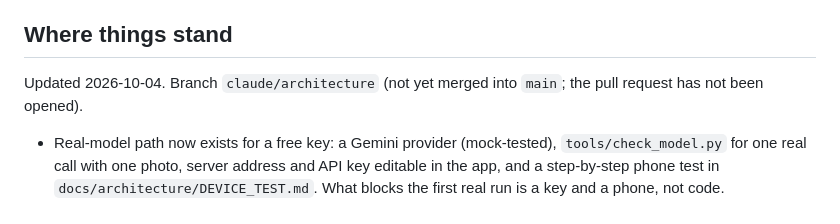
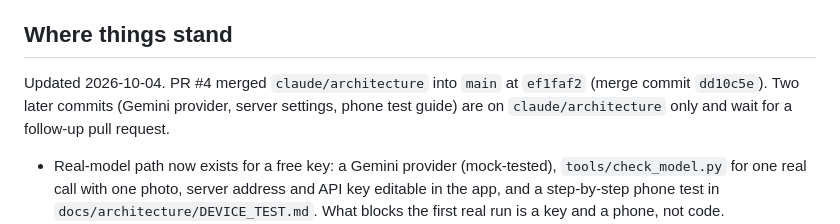
Before and after one commit to ramnivasattanti2008-cloud/DESIGN-THINKING-, a Markdown page: docs/PROJECT_STATE.md, the part around the change. Rendered like a GitHub page.

```diff
--- a/docs/PROJECT_STATE.md
+++ b/docs/PROJECT_STATE.md
@@ -8,7 +8,7 @@ MIRROR is a phone-first real-world AI agent that helps people act in unfamiliar
 
 ## Where things stand
 
-Updated 2026-10-04. Branch `claude/architecture` (not yet merged into `main`; the pull request has not been opened).
+Updated 2026-10-04. PR #4 merged `claude/architecture` into `main` at `ef1faf2` (merge commit `dd10c5e`). Two later commits (Gemini provider, server settings, phone test guide) are on `claude/architecture` only and wait for a follow-up pull request.
 
 - Real-model path now exists for a free key: a Gemini provider (mock-tested), `tools/check_model.py` for one real call with one photo, server address and API key editable in the app, and a step-by-step phone test in `docs/architecture/DEVICE_TEST.md`. What blocks the first real run is a key and a phone, not code.
 - Also merged from Antigravity (`ag-a/ui-cleanup@171ecde`), selectively and reworked: the keyword planner for open-ended goals (no model participates today), API production hardening (API key, rate limit, size limit, CORS opt-in, security headers, bounded sessions, HTTPS dev launcher). New from claude: live camera preview, API-key header and a per-task photo consent in the Android app.
```
Also changed, not shown: docs/status/claude.md (+3 -0 lines), docs/tasks/BRIEFS.md (+4 -4 lines).
